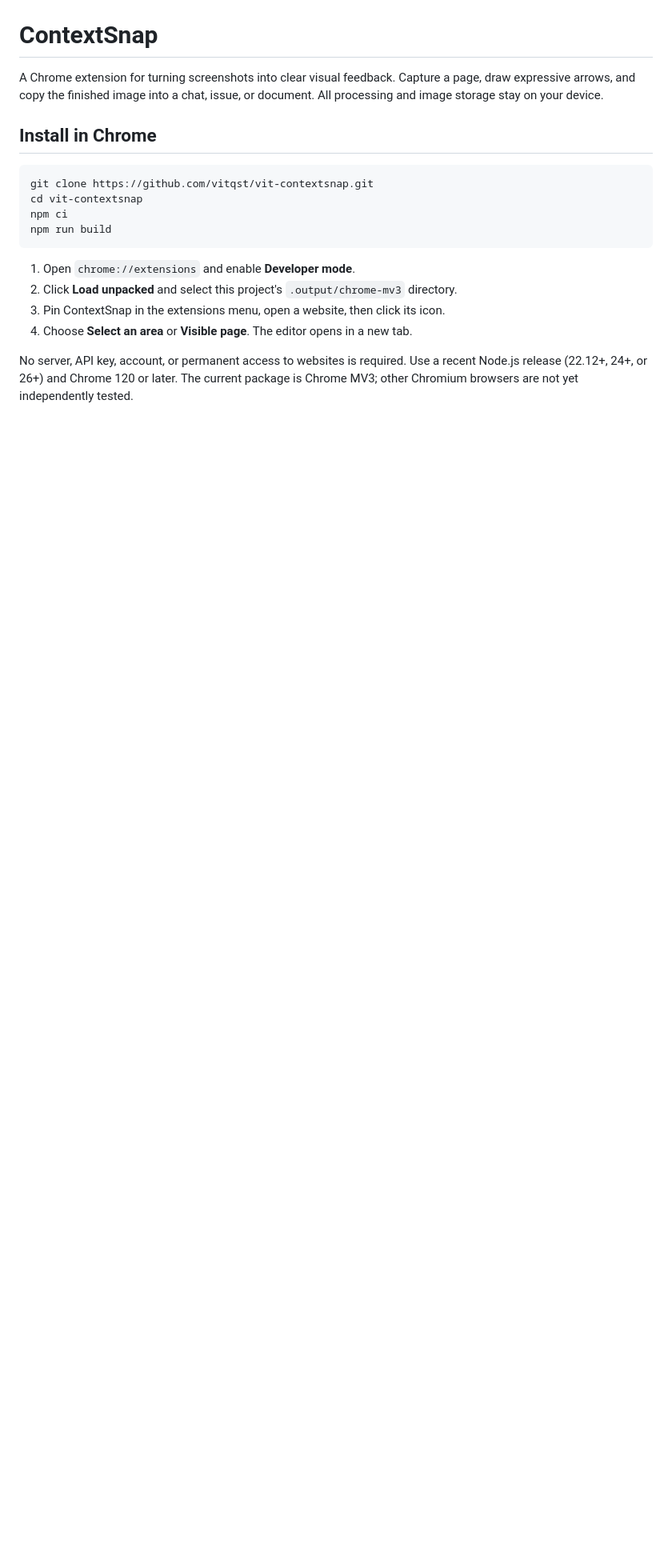
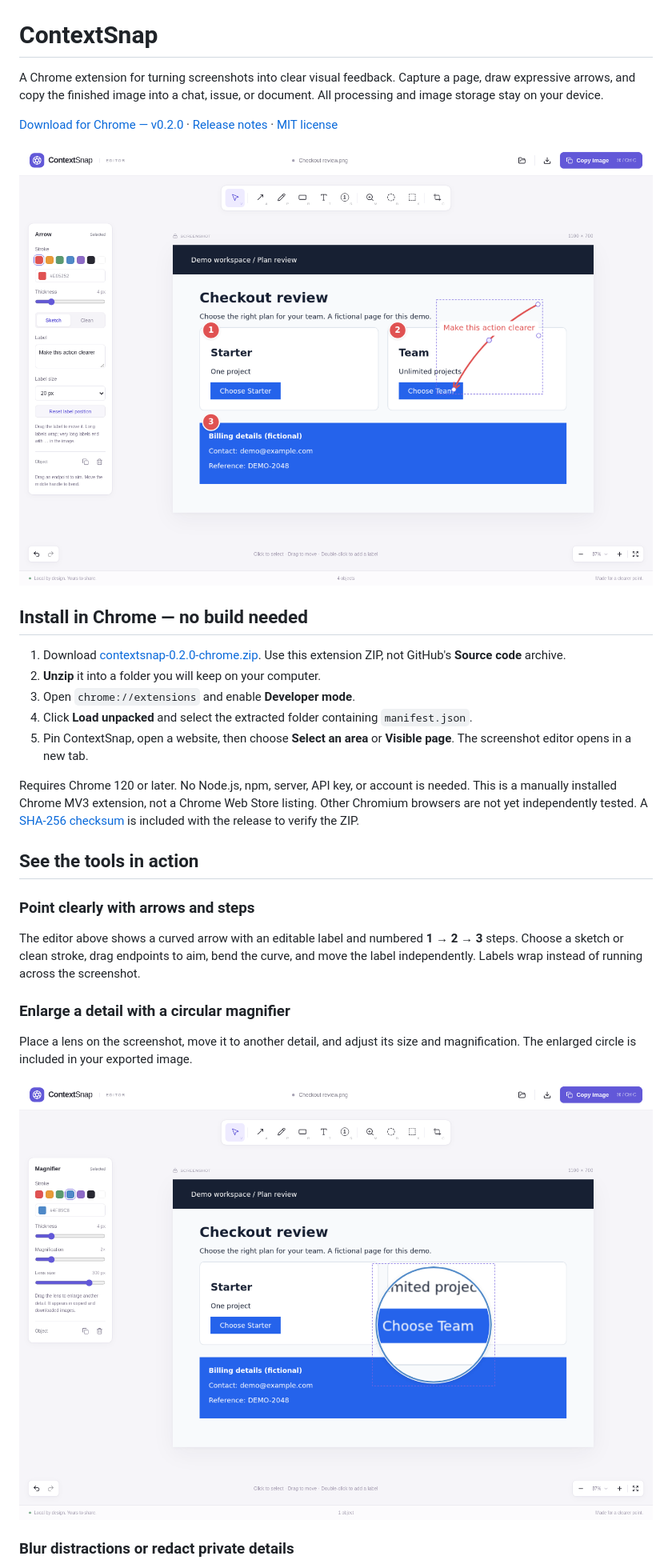
Before and after one commit to vitqst/vit-contextsnap, a Markdown page: README.md, the part around one of its changes. Shown at 80% size. GitHub-like rendering; pictures changed too: docs/images/editor-overview.png (added), docs/images/magnifier.png (added); blank space fills up the shorter version.

Commit message:
docs: add v0.2.0 release and screenshots

````diff
--- a/README.md
+++ b/README.md
@@ -4,20 +4,41 @@ A Chrome extension for turning screenshots into clear visual feedback. Capture a
 draw expressive arrows, and copy the finished image into a chat, issue, or document.
 All processing and image storage stay on your device.
 
-## Install in Chrome
+[Download for Chrome — v0.2.0](https://github.com/vitqst/vit-contextsnap/releases/download/v0.2.0/contextsnap-0.2.0-chrome.zip)
+· [Release notes](https://github.com/vitqst/vit-contextsnap/releases/tag/v0.2.0)
+· [MIT license](LICENSE)
 
-```sh
-git clone https://github.com/vitqst/vit-contextsnap.git
-cd vit-contextsnap
-npm ci
-npm run build
-```
+![ContextSnap editor with a labeled curved arrow and numbered steps on a fictional checkout page](docs/images/editor-overview.png)
 
-1. Open `chrome://extensions` and enable **Developer mode**.
-2. Click **Load unpacked** and select this project's `.output/chrome-mv3` directory.
-3. Pin ContextSnap in the extensions menu, open a website, then click its icon.
-4. Choose **Select an area** or **Visible page**. The editor opens in a new tab.
+## Install in Chrome — no build needed
 
-No server, API key, account, or permanent access to websites is required. Use a recent Node.js
-release (22.12+, 24+, or 26+) and Chrome 120 or later. The current package is Chrome MV3;
-other Chromium browsers are not yet independently tested.
+1. Download [contextsnap-0.2.0-chrome.zip](https://github.com/vitqst/vit-contextsnap/releases/download/v0.2.0/contextsnap-0.2.0-chrome.zip).
+   Use this extension ZIP, not GitHub's **Source code** archive.
+2. **Unzip** it into a folder you will keep on your computer.
+3. Open `chrome://extensions` and enable **Developer mode**.
+4. Click **Load unpacked** and select the extracted folder containing `manifest.json`.
+5. Pin ContextSnap, open a website, then choose **Select an area** or **Visible page**.
+   The screenshot editor opens in a new tab.
+
+Requires Chrome 120 or later. No Node.js, npm, server, API key, or account is needed.
+This is a manually installed Chrome MV3 extension, not a Chrome Web Store listing.
+Other Chromium browsers are not yet independently tested. A [SHA-256 checksum](https://github.com/vitqst/vit-contextsnap/releases/download/v0.2.0/SHA256SUMS)
+is included with the release to verify the ZIP.
+
+## See the tools in action
+
+### Point clearly with arrows and steps
+
+The editor above shows a curved arrow with an editable label and numbered **1 → 2 → 3**
+steps. Choose a sketch or clean stroke, drag endpoints to aim, bend the curve, and move
+the label independently. Labels wrap instead of running across the screenshot.
+
+### Enlarge a detail with a circular magnifier
+
+Place a lens on the screenshot, move it to another detail, and adjust its size and
+magnification. The enlarged circle is included in your exported image.
+
+![Circular screenshot magnifier enlarging a checkout button, with size and magnification controls visible](docs/images/magnifier.png)
+
+### Blur distractions or redact private details
+
````
Also changed, not shown: other parts of README.md (+28 -0 lines), CHANGELOG.md (+13 -10 lines), docs/releases/0.2.0.md (added, +51 -0 lines), docs/images/copy-export.png (added), docs/images/privacy-tools.png (added), 1 other file.
